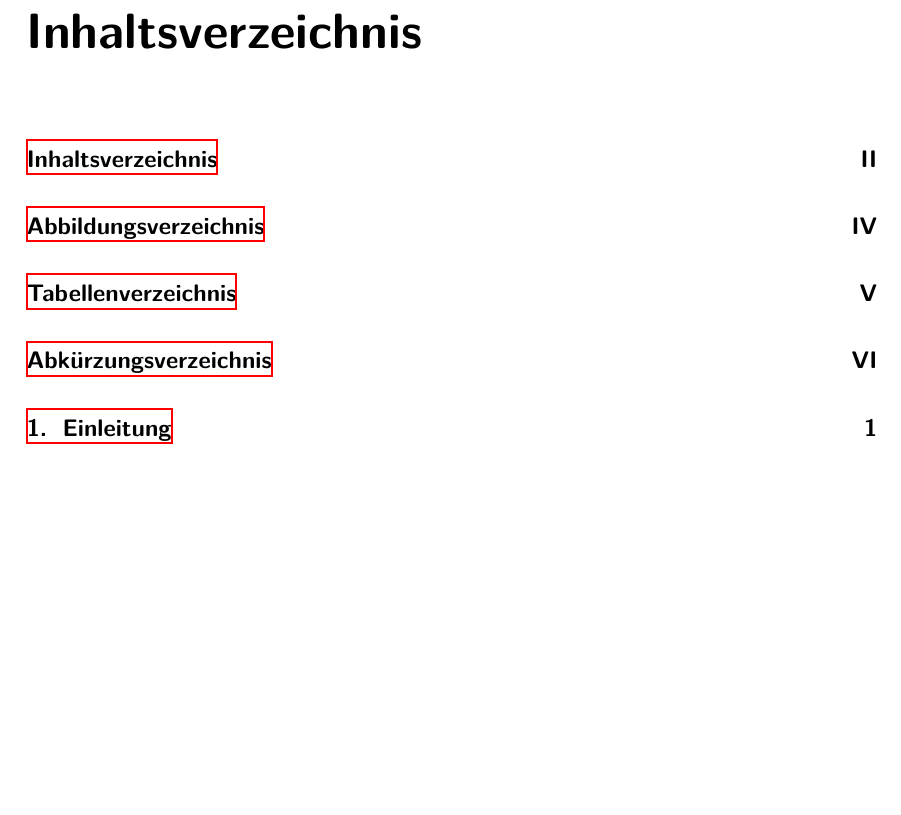
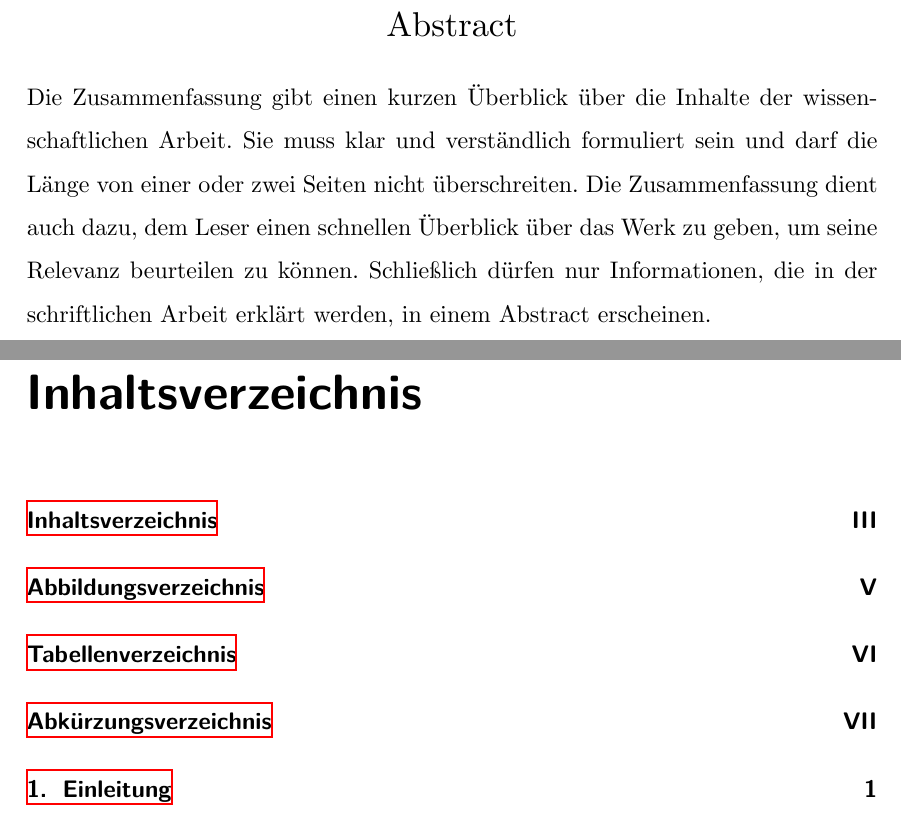
Before and after one commit to PeterXiao/GGLaTeXThesisTemplate, a LaTeX thesis (main.tex, which reads base/abstract/abstract.tex, config/config.tex, dictionary/dictionary.tex): part of page 2 of 15 before the commit and two parts of pages 2 and 3 of 16 after it, the two joined at a grey line, cut at the place of the change, the shorter picture padded with empty space. Compiled offline with XeLaTeX; a missing font is replaced by an installed copy or a similar font.

Commit message:
Add abstract

```diff
--- /dev/null
+++ b/base/abstract/abstract.tex
@@ -0,0 +1,6 @@
+\begin{center}
+    {\Large \DICTAbstract}
+\end{center}
+
+Die Zusammenfassung gibt einen kurzen Überblick über die Inhalte der wissenschaftlichen Arbeit. Sie muss klar und verständlich formuliert sein und darf die Länge von einer oder zwei Seiten nicht überschreiten.
+Die Zusammenfassung dient auch dazu, dem Leser einen schnellen Überblick über das Werk zu geben, um seine Relevanz beurteilen zu können. Schließlich dürfen nur Informationen, die in der schriftlichen Arbeit erklärt werden, in einem Abstract erscheinen.
--- a/config/config.tex
+++ b/config/config.tex
@@ -1,4 +1,5 @@
 \def\CONFIGFontFamily{CMU Serif} % "Arial" or "Times New Roman" or "CMU Serif" (Computer Modern Unicode Serif Roman) or "Noto Serif"
+\def\CONFIGEnableAbstract{true} % true or false
 \def\CONFIGEnableListOfFigures{true} % true or false
 \def\CONFIGEnableListOfTables{true} % true or false
 \def\CONFIGEnableListOfSnippets{false} % true or false
--- a/dictionary/dictionary.tex
+++ b/dictionary/dictionary.tex
@@ -1,4 +1,5 @@
 % Global definitions
+\def\DICTAbstract{Abstract}
 \def\DICTTableOfContents{Inhaltsverzeichnis}
 \def\DICTListOfFigures{Abbildungsverzeichnis}
 \def\DICTFigureName{Abbildung}
```
Also changed, not shown: main.tex (+9 -0 lines).
